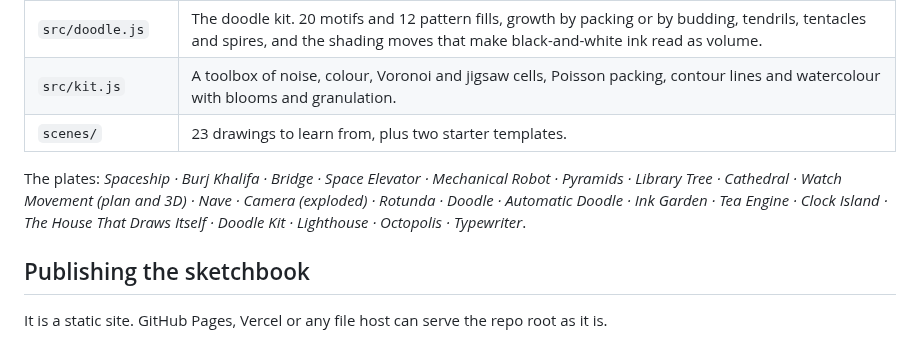
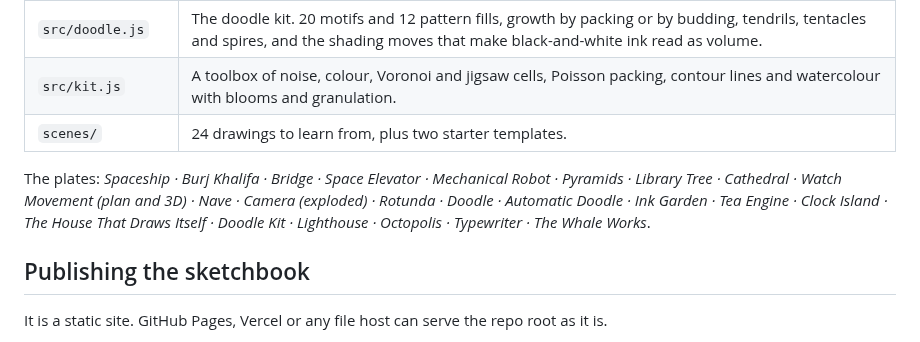
Before and after one commit to lazyperspective/doodlewithAI, a Markdown page: README.md, the part around one of its changes. Drawn GitHub-style.

```diff
--- a/README.md
+++ b/README.md
@@ -82,12 +86,12 @@ node tools/gallery.mjs                         # every plate → docs/images/
 | `src/engine3d.js` | A perspective camera with solids (extrusions, cylinders, gears, lathe shapes). Hidden faces are removed, and each face is shaded by pen hatching that follows the light, in a dozen styles (engraving, stipple, contour, spot black, wash and more). |
 | `src/doodle.js` | The doodle kit. 20 motifs and 12 pattern fills, growth by packing or by budding, tendrils, tentacles and spires, and the shading moves that make black-and-white ink read as volume. |
 | `src/kit.js` | A toolbox of noise, colour, Voronoi and jigsaw cells, Poisson packing, contour lines and watercolour with blooms and granulation. |
-| `scenes/` | 23 drawings to learn from, plus two starter templates. |
+| `scenes/` | 24 drawings to learn from, plus two starter templates. |
 
 The plates: *Spaceship · Burj Khalifa · Bridge · Space Elevator · Mechanical Robot · Pyramids · Library Tree ·
 Cathedral · Watch Movement (plan and 3D) · Nave · Camera (exploded) · Rotunda · Doodle · Automatic Doodle · Ink
 Garden · Tea Engine · Clock Island · The House That Draws Itself · Doodle Kit · Lighthouse · Octopolis ·
-Typewriter*.
+Typewriter · The Whale Works*.
 
 ## Publishing the sketchbook
 
```
Also changed, not shown: other parts of README.md (+6 -2 lines), AGENTS.md (+20 -7 lines), docs/images/gallery.jpg, docs/images/whaleworks.jpg (added), 3 other files.
